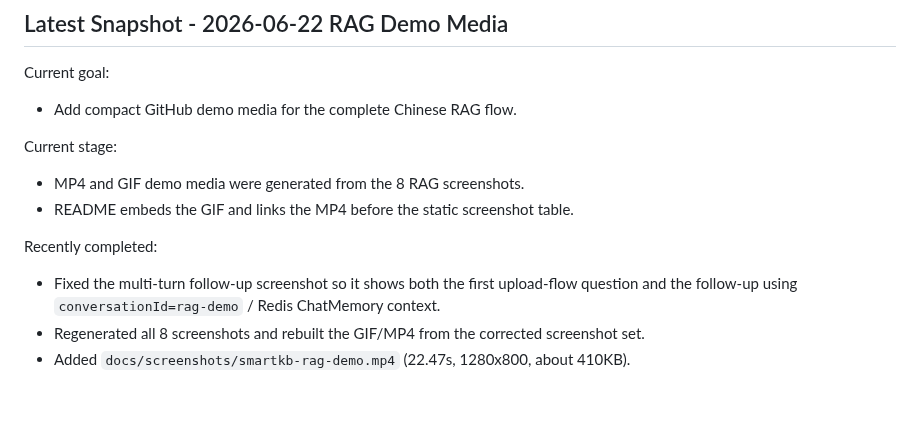
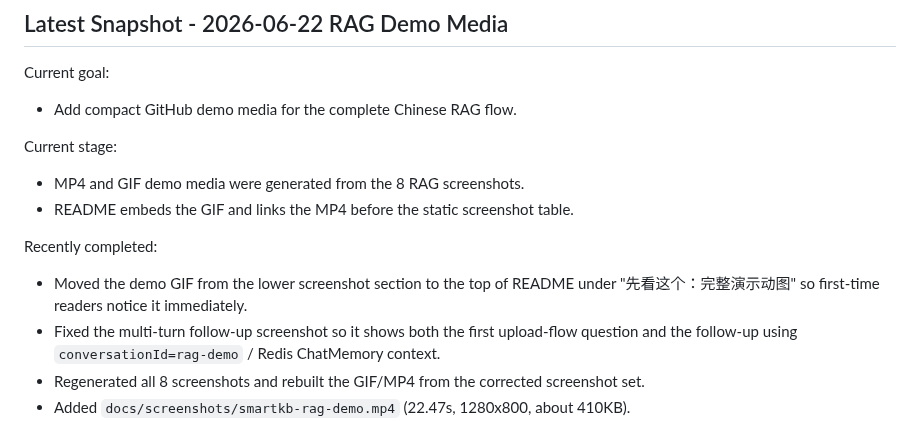
Before and after one commit to xiongzhi-xz/smartkb-java21-spring-ai-rag, a Markdown page: HANDOFF.md, the part around the change. Rendered like a GitHub page; blank space fills up the shorter version.

```diff
--- a/HANDOFF.md
+++ b/HANDOFF.md
@@ -10,6 +10,7 @@ Current stage:
 - README embeds the GIF and links the MP4 before the static screenshot table.
 
 Recently completed:
+- Moved the demo GIF from the lower screenshot section to the top of README under "先看这个：完整演示动图" so first-time readers notice it immediately.
 - Fixed the multi-turn follow-up screenshot so it shows both the first upload-flow question and the follow-up using `conversationId=rag-demo` / Redis ChatMemory context.
 - Regenerated all 8 screenshots and rebuilt the GIF/MP4 from the corrected screenshot set.
 - Added `docs/screenshots/smartkb-rag-demo.mp4` (22.47s, 1280x800, about 410KB).
```
Also changed, not shown: README.md (+13 -10 lines).
